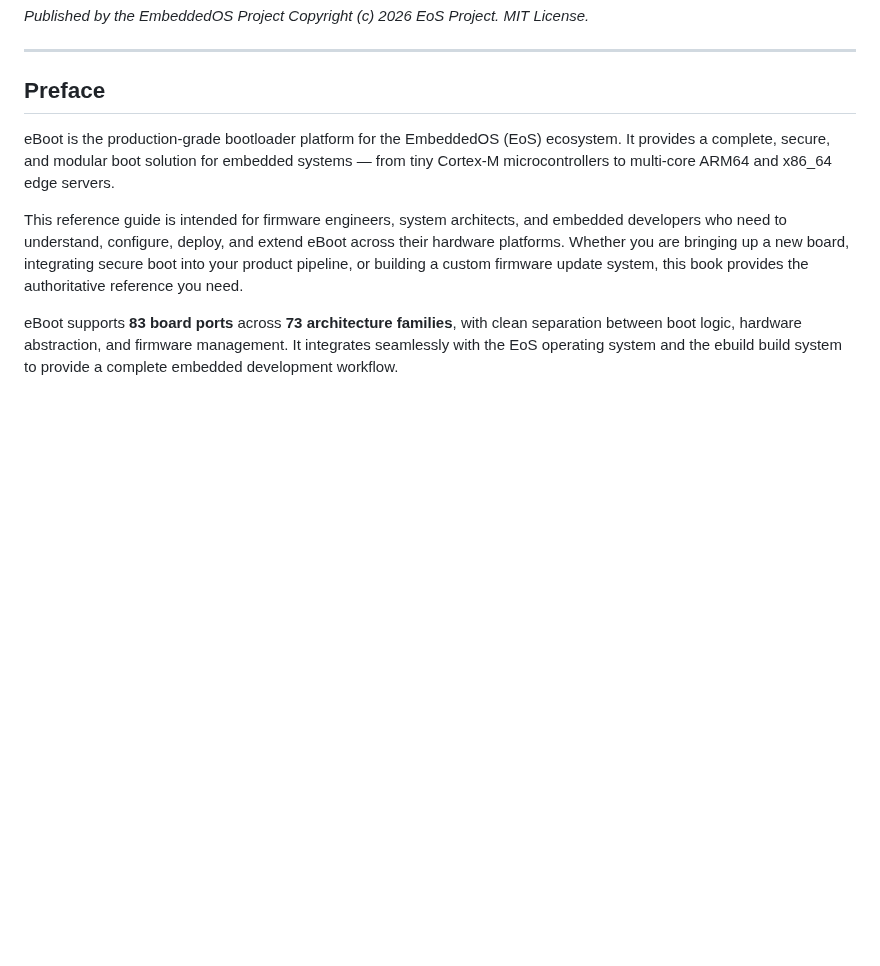
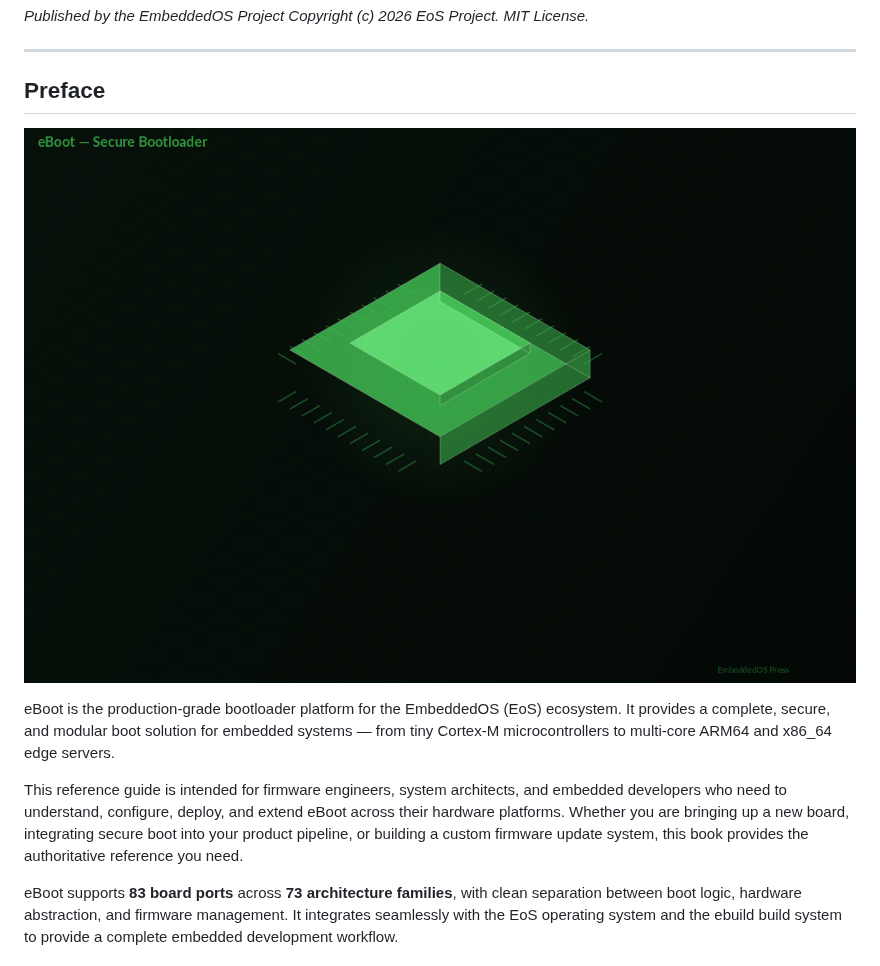
Before and after one commit to embeddedos-org/eBoot, a Markdown page: docs/book/book.md, the part around the change. GitHub-like rendering; pictures changed too: docs/book/images/product-3d.png (added); blank space fills up the shorter version.

Commit message:
feat(book): add 3D isometric product visuals (chip, brain, screen, database, chart)

```diff
--- a/docs/book/book.md
+++ b/docs/book/book.md
@@ -29,6 +29,9 @@ titlepage-background: "cover.png"
 ---
 
 ## Preface
+
+
+![Figure: eBoot — 3D Product Visualization](images/product-3d.png)
 
 eBoot is the production-grade bootloader platform for the EmbeddedOS (EoS) ecosystem. It provides a complete, secure, and modular boot solution for embedded systems — from tiny Cortex-M microcontrollers to multi-core ARM64 and x86_64 edge servers.
 
```
